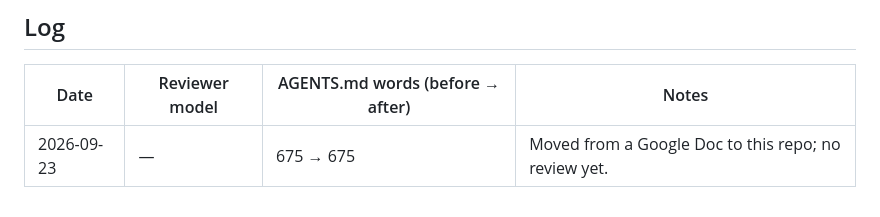
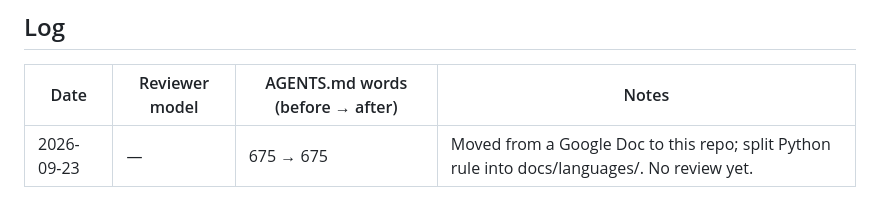
Before and after one commit to mattsilv/harness, a Markdown page: REVIEW.md, the part around the change. GitHub-like rendering.

```diff
--- a/REVIEW.md
+++ b/REVIEW.md
@@ -66,4 +66,4 @@ each decision rests on. A rule whose rationale is "unknown" is presumed cuttable
 
 | Date | Reviewer model | AGENTS.md words (before → after) | Notes |
 |---|---|---|---|
-| 2026-09-23 | — | 675 → 675 | Moved from a Google Doc to this repo; no review yet. |
+| 2026-09-23 | — | 675 → 675 | Moved from a Google Doc to this repo; split Python rule into docs/languages/. No review yet. |
```
Also changed, not shown: template/AGENTS.md (+2 -1 lines), 1 other file.
